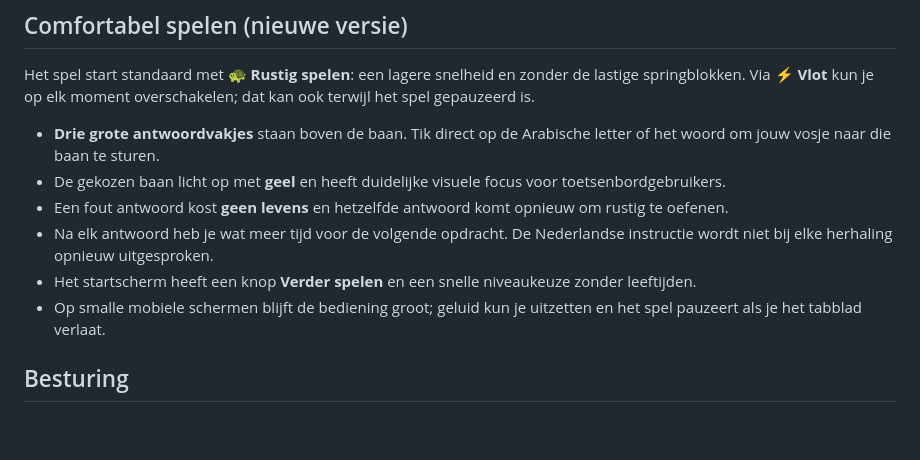
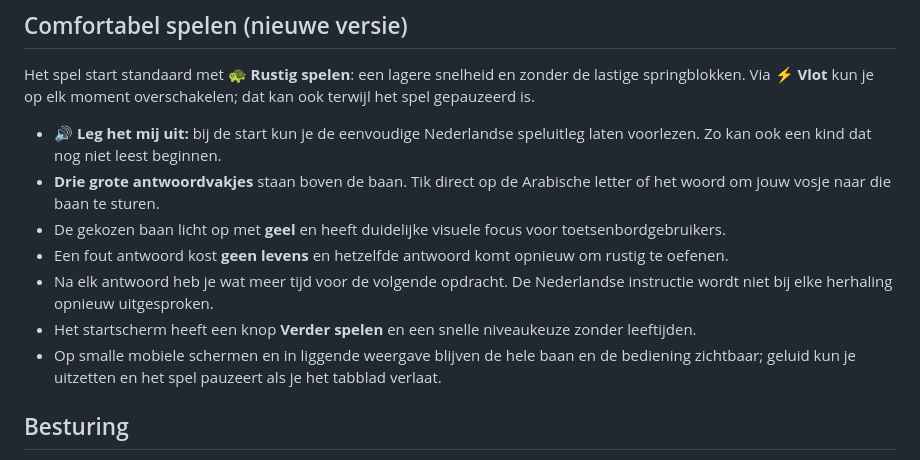
Before and after one commit to muwattah/Game, a Markdown page: README.md, the part around the change. GitHub-like rendering; blank space fills up the shorter version.

Commit message:
Describe spoken tutorial and phone landscape improvements

```diff
--- a/README.md
+++ b/README.md
@@ -15,12 +15,13 @@ Een echt 3-banen-renspel. Ren met een vosje, wissel van baan, spring over blokke
 
 Het spel start standaard met **🐢 Rustig spelen**: een lagere snelheid en zonder de lastige springblokken. Via **⚡ Vlot** kun je op elk moment overschakelen; dat kan ook terwijl het spel gepauzeerd is.
 
+- **🔊 Leg het mij uit:** bij de start kun je de eenvoudige Nederlandse speluitleg laten voorlezen. Zo kan ook een kind dat nog niet leest beginnen.
 - **Drie grote antwoordvakjes** staan boven de baan. Tik direct op de Arabische letter of het woord om jouw vosje naar die baan te sturen.
 - De gekozen baan licht op met **geel** en heeft duidelijke visuele focus voor toetsenbordgebruikers.
 - Een fout antwoord kost **geen levens** en hetzelfde antwoord komt opnieuw om rustig te oefenen.
 - Na elk antwoord heb je wat meer tijd voor de volgende opdracht. De Nederlandse instructie wordt niet bij elke herhaling opnieuw uitgesproken.
 - Het startscherm heeft een knop **Verder spelen** en een snelle niveaukeuze zonder leeftijden.
-- Op smalle mobiele schermen blijft de bediening groot; geluid kun je uitzetten en het spel pauzeert als je het tabblad verlaat.
+- Op smalle mobiele schermen en in liggende weergave blijven de hele baan en de bediening zichtbaar; geluid kun je uitzetten en het spel pauzeert als je het tabblad verlaat.
 
 ## Besturing
 **Gsm/tablet:** tik op een van de drie grote antwoordvakjes (de makkelijkste manier), gebruik de stuurknoppen, of veeg links/rechts/omhoog/omlaag op de baan. Je kunt ook rechtstreeks op de baan tikken. **Computer:** pijltjes, WASD en spatie. **🔊:** luister opnieuw. **⏸️:** pauze.
```
